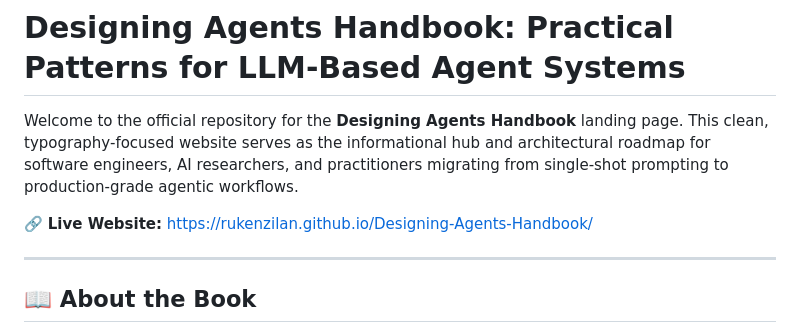
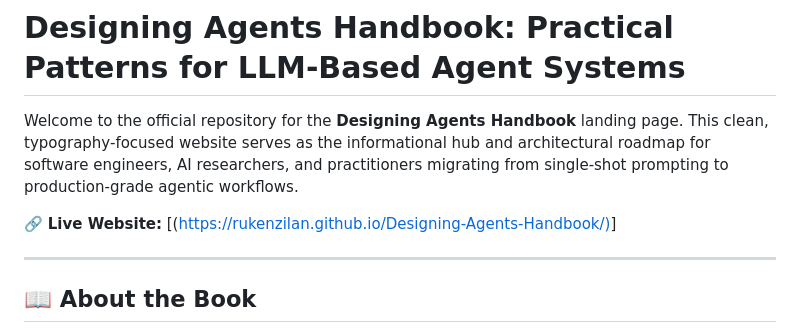
Before and after one commit to RUKENZILAN/Designing-Agents-Handbook, a Markdown page: readme.md, the part around the change. Rendered like a GitHub page.

```diff
--- a/readme.md
+++ b/readme.md
@@ -2,7 +2,7 @@
 
 Welcome to the official repository for the **Designing Agents Handbook** landing page. This clean, typography-focused website serves as the informational hub and architectural roadmap for software engineers, AI researchers, and practitioners migrating from single-shot prompting to production-grade agentic workflows.
 
-🔗 **Live Website:** [https://rukenzilan.github.io/Designing-Agents-Handbook/](https://rukenzilan.github.io/Designing-Agents-Handbook/)
+🔗 **Live Website:** [([https://rukenzilan.github.io/Designing-Agents-Handbook/)](https://designingagentshandbook.vercel.app/)]
 
 ---
 
```
